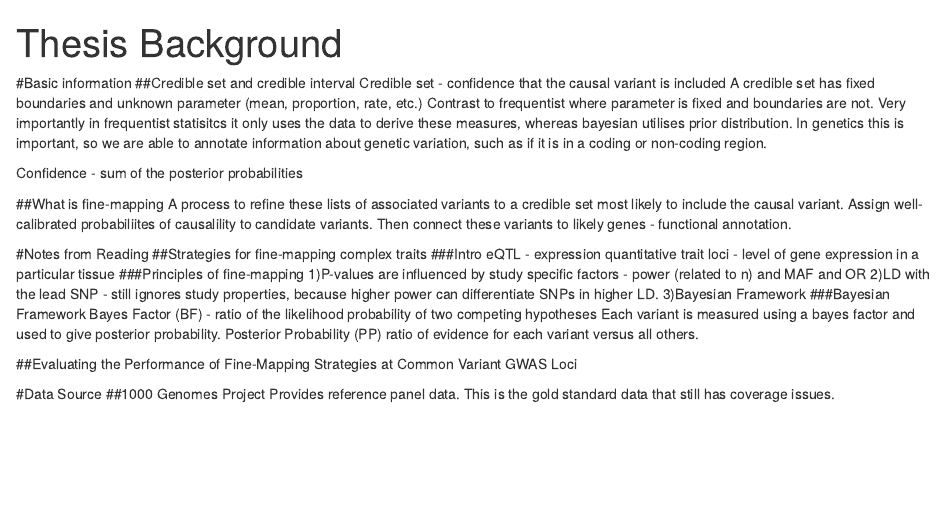
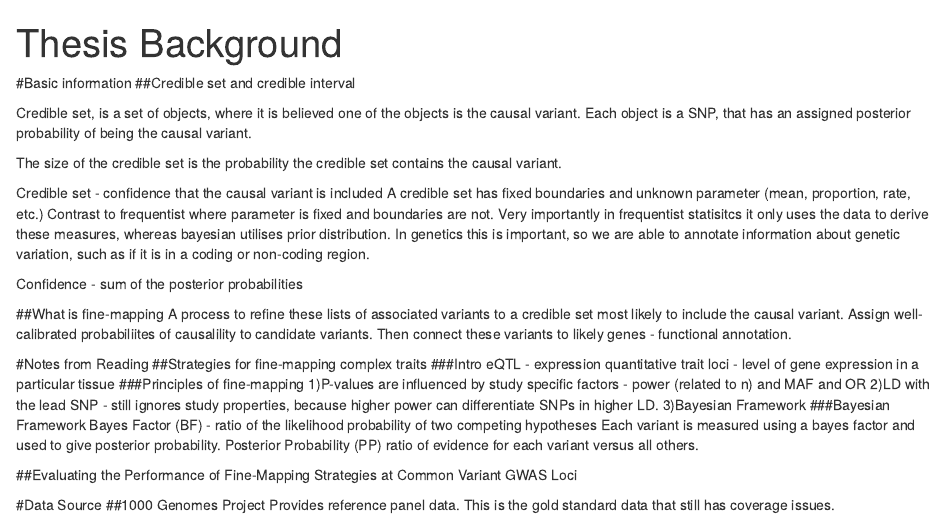
Before and after one commit to HopeMWatson/credibleset_thesis, an R Markdown document (background understanding .Rmd): the page in a window 1100 px wide, from its top. Rendered offline with R 4.5, knitr and Pandoc, with nearby package versions; drawn as R Markdown's standard HTML page in place of the format the file asks for.

Commit message:
Update background understanding .Rmd
Redefined credible set and size of credible set.

```diff
--- a/background understanding .Rmd
+++ b/background understanding .Rmd
@@ -4,6 +4,12 @@ output: word_document
 ---
 #Basic information
 ##Credible set and credible interval
+
+Credible set, is a set of objects, where it is believed one of the objects is the causal variant. Each object is a SNP, that has an assigned posterior probability of being the causal variant.
+
+The size of the credible set is the probability the credible set contains the causal variant.
+
+
 Credible set - confidence that the causal variant is included
 A credible set has fixed boundaries and unknown parameter (mean, proportion, rate, etc.)
 Contrast to frequentist where parameter is fixed and boundaries are not. Very importantly in frequentist statisitcs it only uses the data to derive these measures, whereas bayesian utilises prior distribution. In genetics this is important, so we are able to annotate information about genetic variation, such as if it is in a coding or non-coding region.
```
